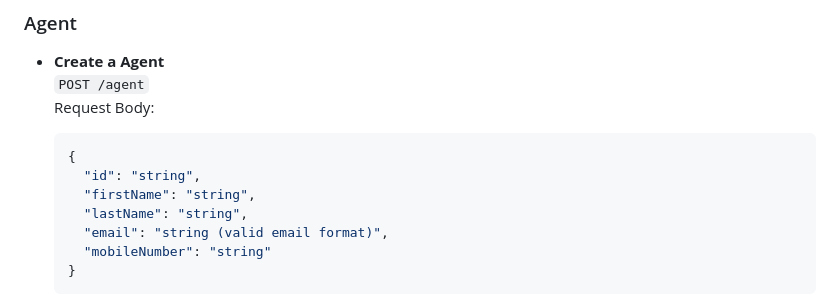
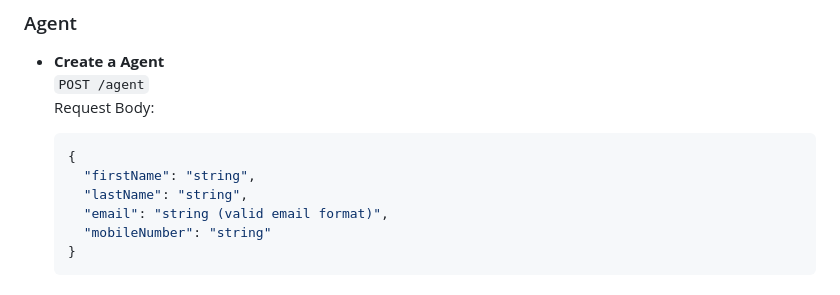
Before and after one commit to dawnrydavocol/nest-pure-interview, a Markdown page: readme.md, the part around the change. Rendered like a GitHub page.

Commit message:
docs: update readme API doc.
- remove 'id' attr on JSON body for creating new property agent.

````diff
--- a/readme.md
+++ b/readme.md
@@ -77,7 +77,6 @@ This project is a simple Notes Management API built with NestJS. It is designed
 
   ```json
   {
-    "id": "string",
     "firstName": "string",
     "lastName": "string",
     "email": "string (valid email format)",
````
